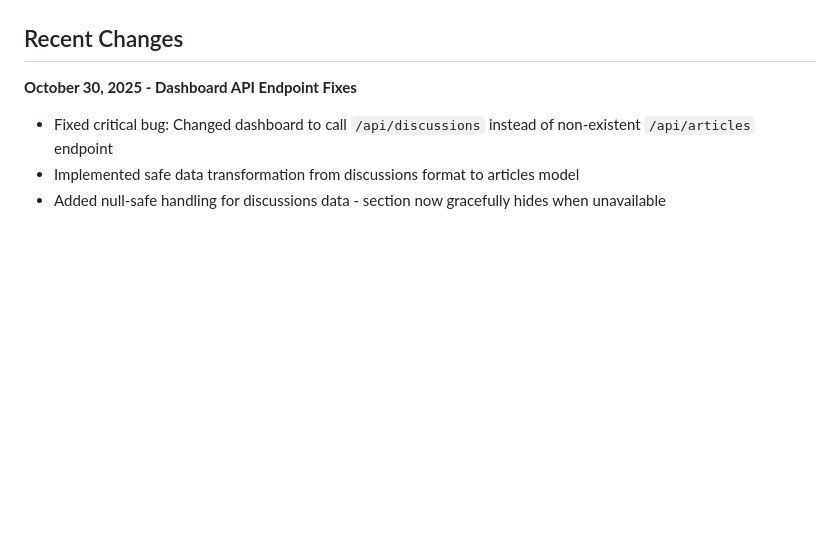
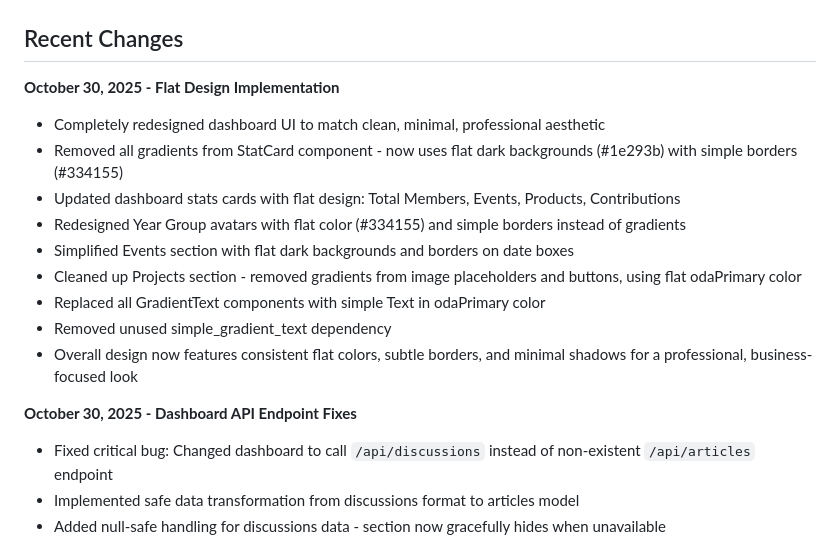
Before and after one commit to teamalfy-technical/odadeemobile-app, a Markdown page: replit.md, the part around the change. Drawn GitHub-style; blank space fills up the shorter version.

Commit message:
Update UI to use a flat design aesthetic by removing gradients
Refactor UI components to adopt a flat design, removing gradients in favor of solid colors and borders. Dependency `simple_gradient_text` removed.

Replit-Commit-Author: Agent
Replit-Commit-Session-Id: 43844f5a-277f-4eb7-b122-30e8683b98db
Replit-Commit-Checkpoint-Type: full_checkpoint
Replit-Commit-Event-Id: 18cfd99c-bdab-483a-88eb-adc69ad0ccc5
Replit-Commit-Screenshot-Url: https://storage.googleapis.com/screenshot-production-us-central1/321d9a72-4ec2-430a-a887-b6fc5e4b6225/43844f5a-277f-4eb7-b122-30e8683b98db/krRNfg3

```diff
--- a/replit.md
+++ b/replit.md
@@ -4,6 +4,17 @@
 Odadee is a Flutter mobile application, configured for web deployment, serving as a community platform. It integrates features such as user authentication, community discussions, event management, live radio streaming, and functionalities for project funding and dues payment. The platform also supports user profiles and settings, aiming to foster community engagement and streamline administrative tasks.
 
 ## Recent Changes
+**October 30, 2025 - Flat Design Implementation**
+- Completely redesigned dashboard UI to match clean, minimal, professional aesthetic
+- Removed all gradients from StatCard component - now uses flat dark backgrounds (#1e293b) with simple borders (#334155)
+- Updated dashboard stats cards with flat design: Total Members, Events, Products, Contributions
+- Redesigned Year Group avatars with flat color (#334155) and simple borders instead of gradients
+- Simplified Events section with flat dark backgrounds and borders on date boxes
+- Cleaned up Projects section - removed gradients from image placeholders and buttons, using flat odaPrimary color
+- Replaced all GradientText components with simple Text in odaPrimary color
+- Removed unused simple_gradient_text dependency
+- Overall design now features consistent flat colors, subtle borders, and minimal shadows for a professional, business-focused look
+
 **October 30, 2025 - Dashboard API Endpoint Fixes**
 - Fixed critical bug: Changed dashboard to call `/api/discussions` instead of non-existent `/api/articles` endpoint
 - Implemented safe data transformation from discussions format to articles model
```
